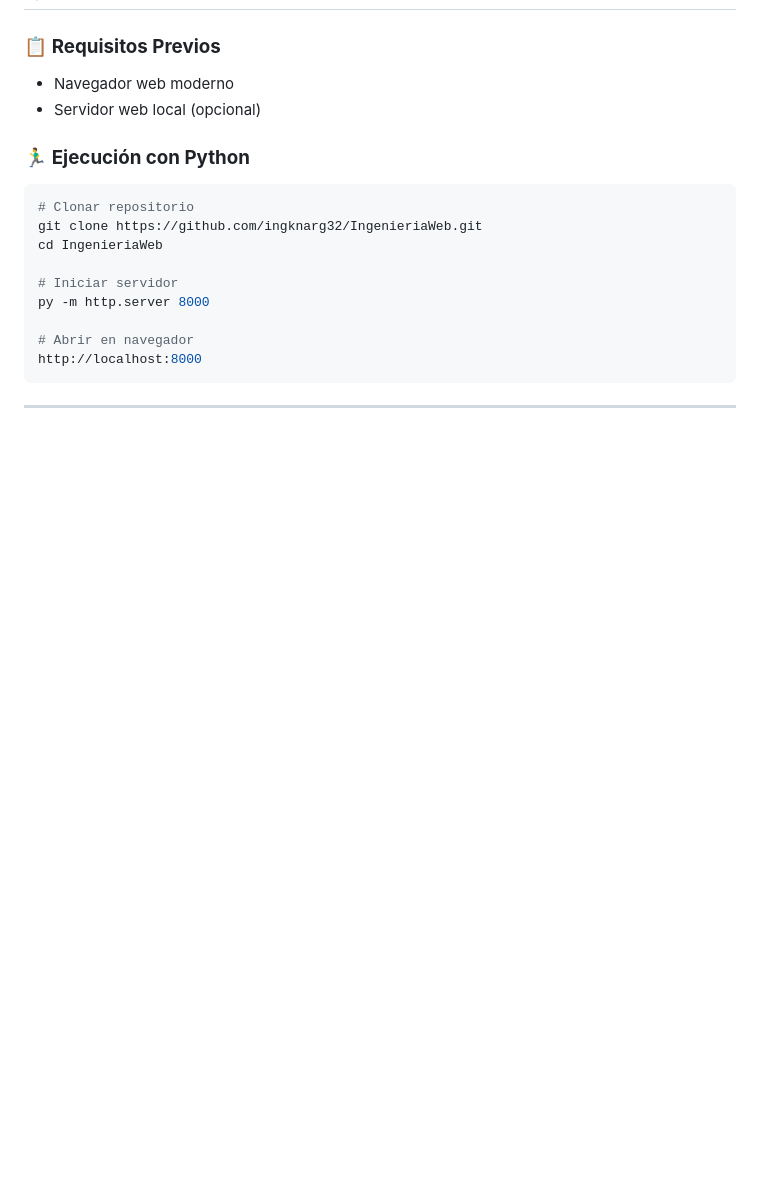
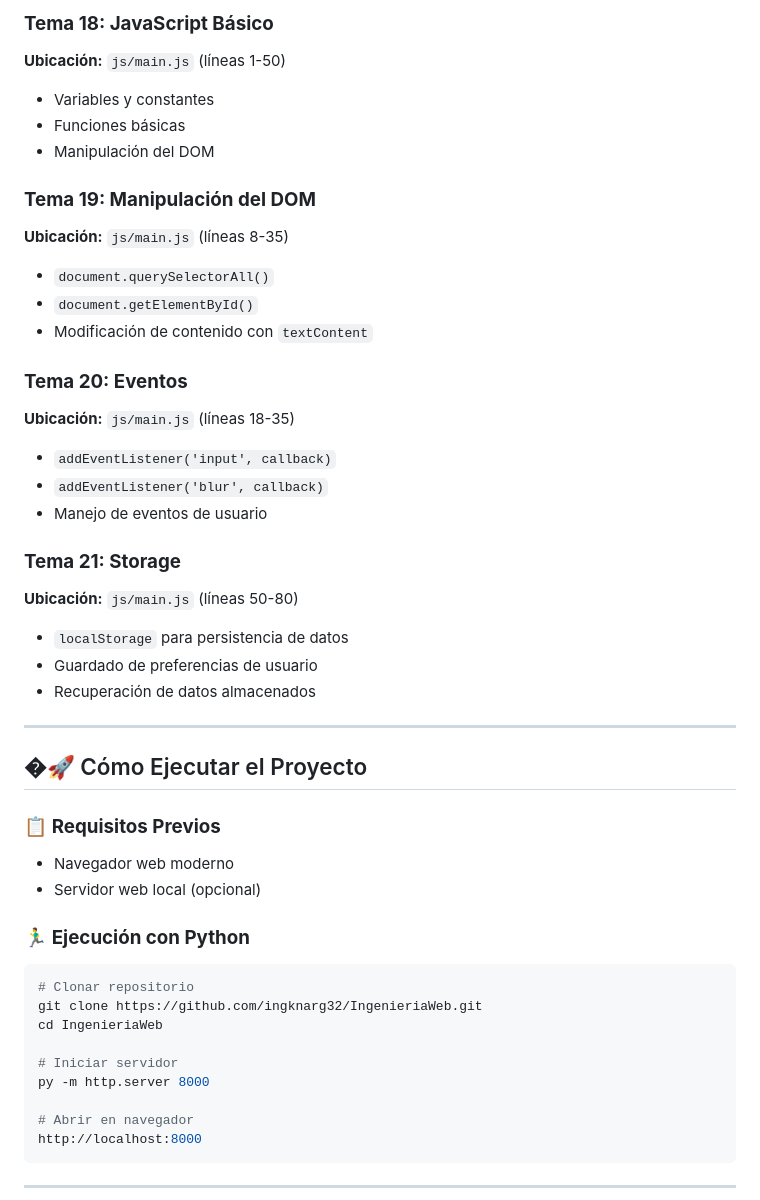
Before and after one commit to ingknarg32/IngenieriaWeb, a Markdown page: README.md, the part around one of its changes. Drawn GitHub-style; blank space fills up the shorter version.

Commit message:
Add detailed documentation for all 21 project topics with file locations

```diff
--- a/README.md
+++ b/README.md
@@ -103,3 +205,30 @@ const requiredFields = form.querySelectorAll('[required]');
+### **Tema 18: JavaScript Básico**
+**Ubicación:** `js/main.js` (líneas 1-50)
+- Variables y constantes
+- Funciones básicas
+- Manipulación del DOM
+
+### **Tema 19: Manipulación del DOM**
+**Ubicación:** `js/main.js` (líneas 8-35)
+- `document.querySelectorAll()`
+- `document.getElementById()`
+- Modificación de contenido con `textContent`
+
+### **Tema 20: Eventos**
+**Ubicación:** `js/main.js` (líneas 18-35)
+- `addEventListener('input', callback)`
+- `addEventListener('blur', callback)`
+- Manejo de eventos de usuario
+
+### **Tema 21: Storage**
+**Ubicación:** `js/main.js` (líneas 50-80)
+- `localStorage` para persistencia de datos
+- Guardado de preferencias de usuario
+- Recuperación de datos almacenados
+
+---
+
+## �🚀 Cómo Ejecutar el Proyecto
 
 ### 📋 **Requisitos Previos**
 - Navegador web moderno
```
Also changed, not shown: other parts of README.md (+103 -1 lines).
